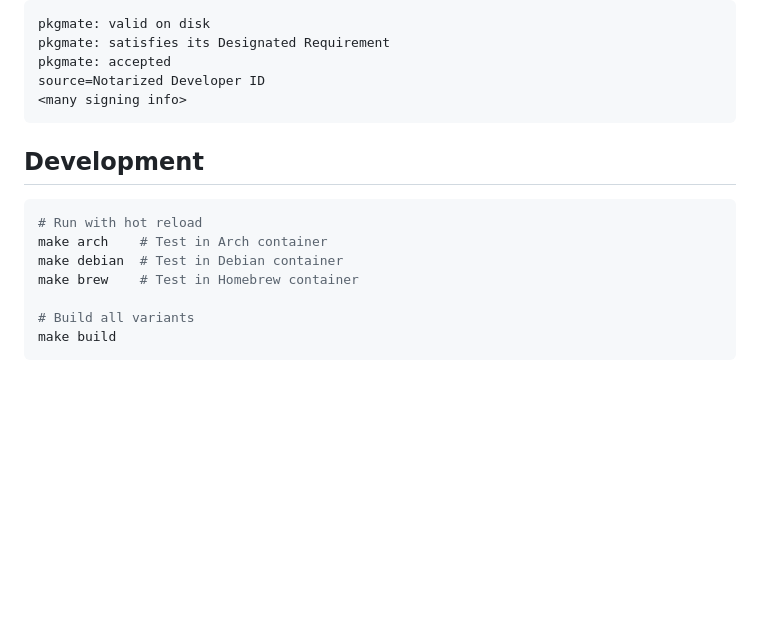
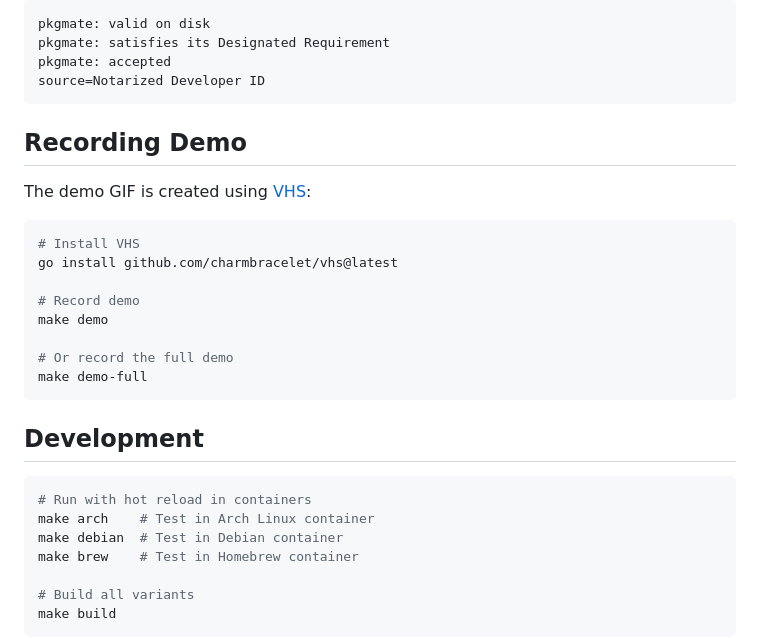
Before and after one commit to fuad-daoud/pkgmate, a Markdown page: README.md, the part around the change printed below. GitHub-like rendering; blank space fills up the shorter version.

````diff
--- a/README.md
+++ b/README.md
@@ -143,14 +152,28 @@ pkgmate: valid on disk
 pkgmate: satisfies its Designated Requirement
 pkgmate: accepted
 source=Notarized Developer ID
-<many signing info>
+```
+
+## Recording Demo
+
+The demo GIF is created using [VHS](https://github.com/charmbracelet/vhs):
+
+```bash
+# Install VHS
+go install github.com/charmbracelet/vhs@latest
+
+# Record demo
+make demo
+
+# Or record the full demo
+make demo-full
 ```
 
 ## Development
 
 ```bash
-# Run with hot reload
-make arch    # Test in Arch container
+# Run with hot reload in containers
+make arch    # Test in Arch Linux container
 make debian  # Test in Debian container
 make brew    # Test in Homebrew container
 
````
Also changed, not shown: other parts of README.md (+39 -30 lines).
